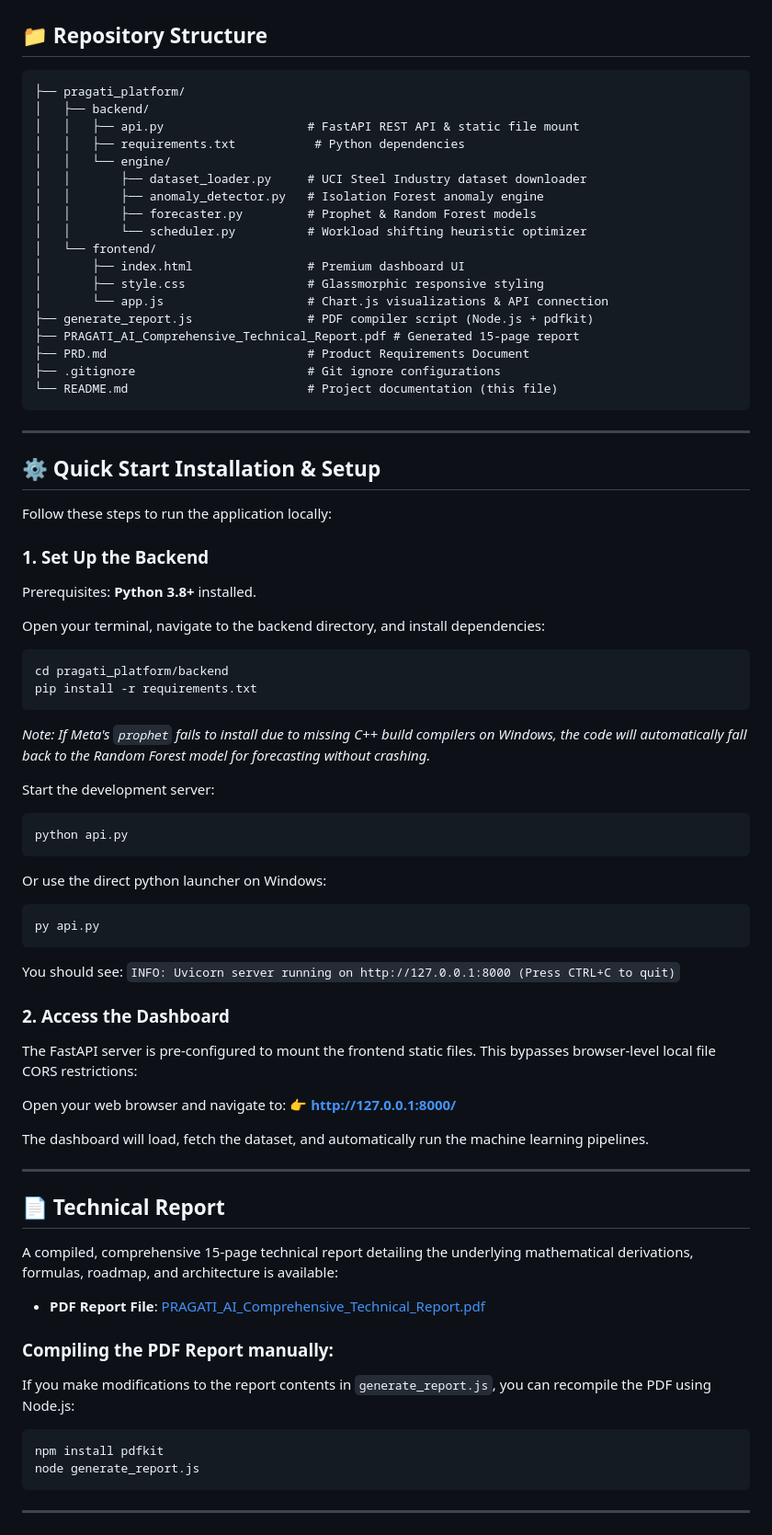
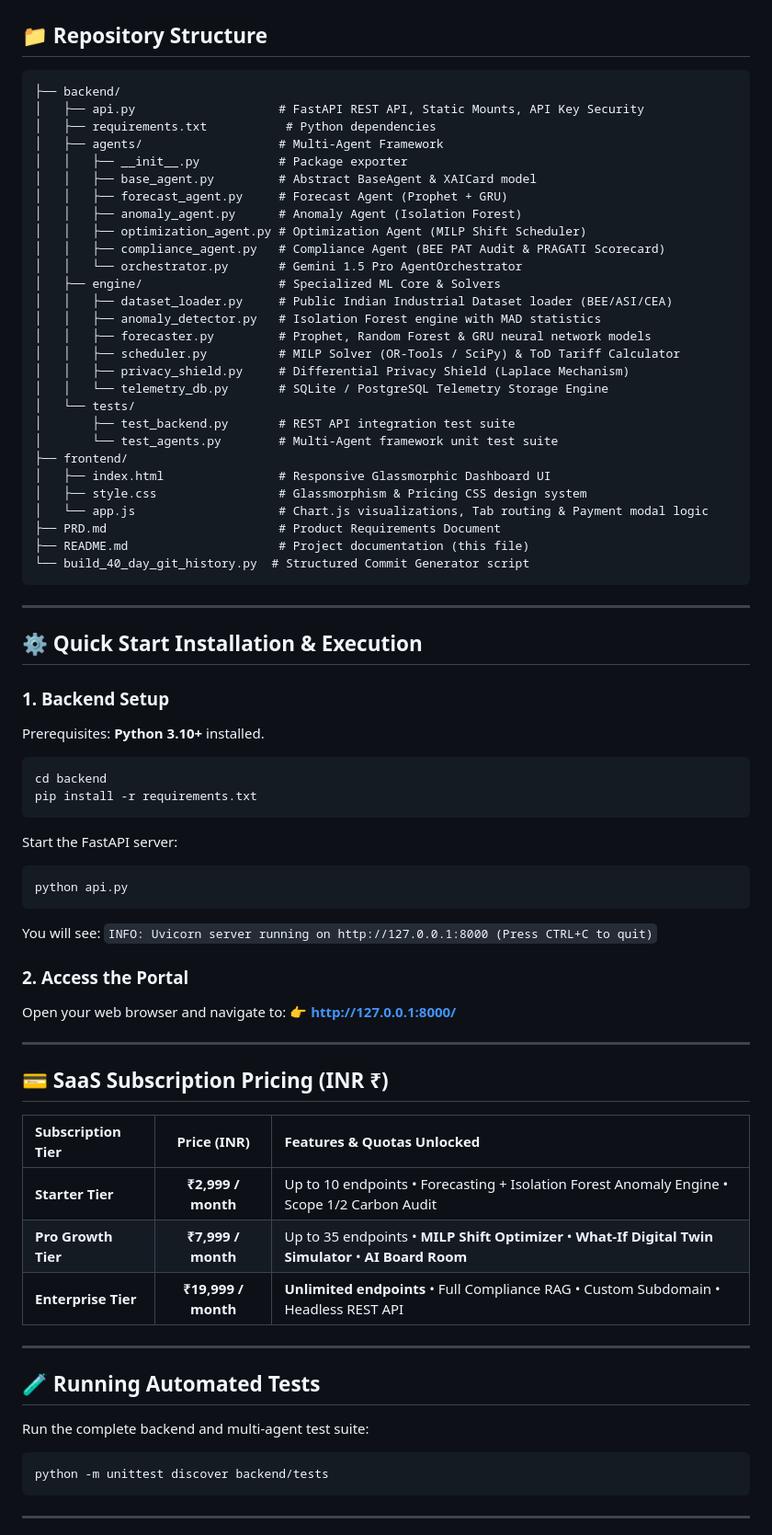
Before and after one commit to Jatinkumar2503/Pragati---AI-sustainable-energy-, a Markdown page: README.md, the part around one of its changes. Shown at 92% size. GitHub-like rendering.

Commit message:
docs(readme): rewrite README.md to world-class documentation with XPRIZE architecture

````diff
--- a/README.md
+++ b/README.md
@@ -21,73 +69,76 @@ Developed for the **Cambridge University Sustainability Hackathon 2026**.
 ## 📁 Repository Structure
 
 ```text
-├── pragati_platform/
-│   ├── backend/
-│   │   ├── api.py                    # FastAPI REST API & static file mount
-│   │   ├── requirements.txt           # Python dependencies
-│   │   └── engine/
-│   │       ├── dataset_loader.py     # UCI Steel Industry dataset downloader
-│   │       ├── anomaly_detector.py   # Isolation Forest anomaly engine
-│   │       ├── forecaster.py         # Prophet & Random Forest models
-│   │       └── scheduler.py          # Workload shifting heuristic optimizer
-│   └── frontend/
-│       ├── index.html                # Premium dashboard UI
-│       ├── style.css                 # Glassmorphic responsive styling
-│       └── app.js                    # Chart.js visualizations & API connection
-├── generate_report.js                # PDF compiler script (Node.js + pdfkit)
-├── PRAGATI_AI_Comprehensive_Technical_Report.pdf # Generated 15-page report
-├── PRD.md                            # Product Requirements Document
-├── .gitignore                        # Git ignore configurations
-└── README.md                         # Project documentation (this file)
+├── backend/
+│   ├── api.py                    # FastAPI REST API, Static Mounts, API Key Security
+│   ├── requirements.txt           # Python dependencies
+│   ├── agents/                   # Multi-Agent Framework
+│   │   ├── __init__.py           # Package exporter
+│   │   ├── base_agent.py         # Abstract BaseAgent & XAICard model
+│   │   ├── forecast_agent.py     # Forecast Agent (Prophet + GRU)
+│   │   ├── anomaly_agent.py      # Anomaly Agent (Isolation Forest)
+│   │   ├── optimization_agent.py # Optimization Agent (MILP Shift Scheduler)
+│   │   ├── compliance_agent.py   # Compliance Agent (BEE PAT Audit & PRAGATI Scorecard)
+│   │   └── orchestrator.py       # Gemini 1.5 Pro AgentOrchestrator
+│   ├── engine/                   # Specialized ML Core & Solvers
+│   │   ├── dataset_loader.py     # Public Indian Industrial Dataset loader (BEE/ASI/CEA)
+│   │   ├── anomaly_detector.py   # Isolation Forest engine with MAD statistics
+│   │   ├── forecaster.py         # Prophet, Random Forest & GRU neural network models
+│   │   ├── scheduler.py          # MILP Solver (OR-Tools / SciPy) & ToD Tariff Calculator
+│   │   ├── privacy_shield.py     # Differential Privacy Shield (Laplace Mechanism)
+│   │   └── telemetry_db.py       # SQLite / PostgreSQL Telemetry Storage Engine
+│   └── tests/
+│       ├── test_backend.py       # REST API integration test suite
+│       └── test_agents.py        # Multi-Agent framework unit test suite
+├── frontend/
+│   ├── index.html                # Responsive Glassmorphic Dashboard UI
+│   ├── style.css                 # Glassmorphism & Pricing CSS design system
+│   └── app.js                    # Chart.js visualizations, Tab routing & Payment modal logic
+├── PRD.md                        # Product Requirements Document
+├── README.md                     # Project documentation (this file)
+└── build_40_day_git_history.py  # Structured Commit Generator script
 ```
 
 ---
 
-## ⚙️ Quick Start Installation & Setup
+## ⚙️ Quick Start Installation & Execution
 
-Follow these steps to run the application locally:
+### 1. Backend Setup
+Prerequisites: **Python 3.10+** installed.
 
-### 1. Set Up the Backend
-Prerequisites: **Python 3.8+** installed.
-
-Open your terminal, navigate to the backend directory, and install dependencies:
 ```bash
-cd pragati_platform/backend
+cd backend
 pip install -r requirements.txt
 ```
-*Note: If Meta's `prophet` fails to install due to missing C++ build compilers on Windows, the code will automatically fall back to the Random Forest model for forecasting without crashing.*
 
-Start the development server:
+Start the FastAPI server:
 ```bash
 python api.py
 ```
-Or use the direct python launcher on Windows:
-```bash
-py api.py
-```
-You should see:
+You will see:
 `INFO: Uvicorn server running on http://127.0.0.1:8000 (Press CTRL+C to quit)`
 
-### 2. Access the Dashboard
-The FastAPI server is pre-configured to mount the frontend static files. This bypasses browser-level local file CORS restrictions:
-
+### 2. Access the Portal
 Open your web browser and navigate to:
 👉 **[http://127.0.0.1:8000/](http://127.0.0.1:8000/)**
 
-The dashboard will load, fetch the dataset, and automatically run the machine learning pipelines.
+---
+
+## 💳 SaaS Subscription Pricing (INR ₹)
+
+| Subscription Tier | Price (INR) | Features & Quotas Unlocked |
+| :--- | :---: | :--- |
+| **Starter Tier** | **₹2,999 / month** | Up to 10 endpoints • Forecasting + Isolation Forest Anomaly Engine • Scope 1/2 Carbon Audit |
+| **Pro Growth Tier** | **₹7,999 / month** | Up to 35 endpoints • **MILP Shift Optimizer** • **What-If Digital Twin Simulator** • **AI Board Room** |
+| **Enterprise Tier** | **₹19,999 / month** | **Unlimited endpoints** • Full Compliance RAG • Custom Subdomain • Headless REST API |
 
 ---
 
-## 📄 Technical Report
+## 🧪 Running Automated Tests
 
-A compiled, comprehensive 15-page technical report detailing the underlying mathematical derivations, formulas, roadmap, and architecture is available:
-* **PDF Report File**: [PRAGATI_AI_Comprehensive_Technical_Report.pdf](./PRAGATI_AI_Comprehensive_Technical_Report.pdf)
-
-### Compiling the PDF Report manually:
-If you make modifications to the report contents in `generate_report.js`, you can recompile the PDF using Node.js:
+Run the complete backend and multi-agent test suite:
 ```bash
-npm install pdfkit
-node generate_report.js
+python -m unittest discover backend/tests
 ```
 
 ---
````
Also changed, not shown: other parts of README.md (+62 -26 lines).
